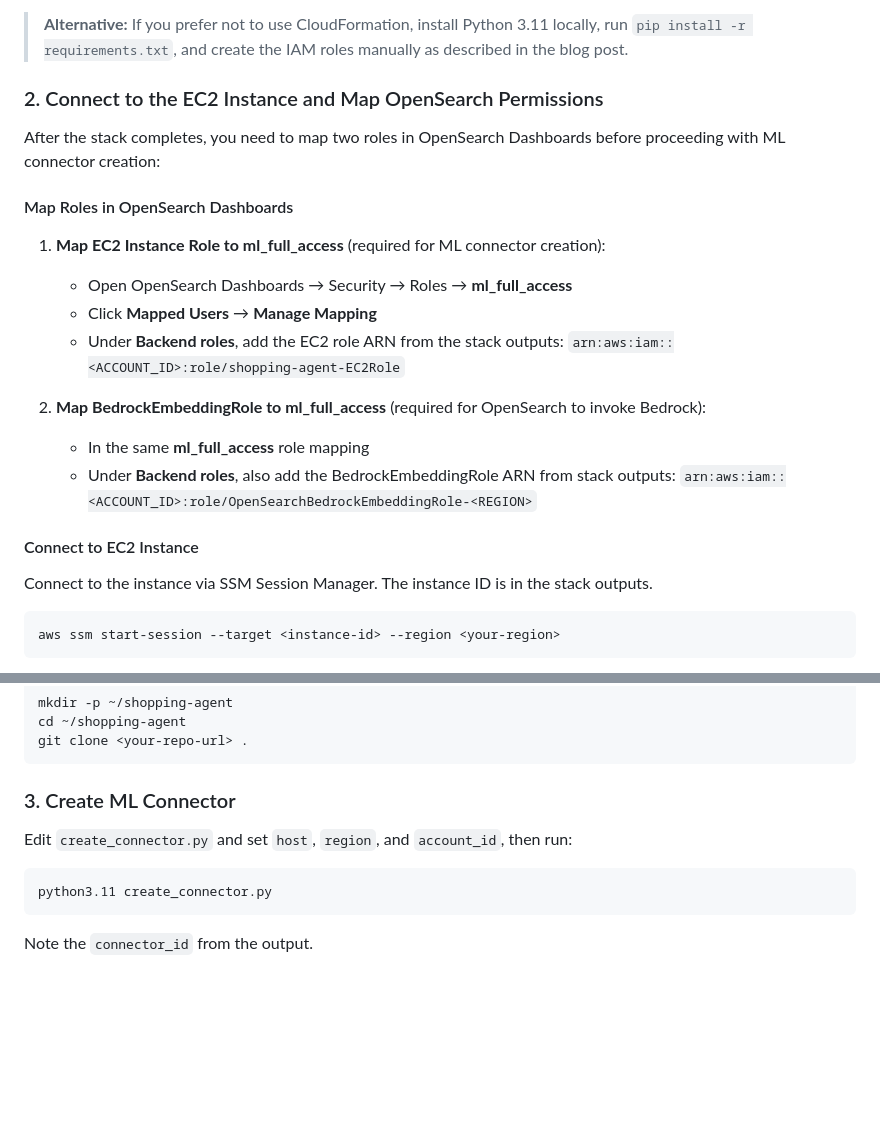
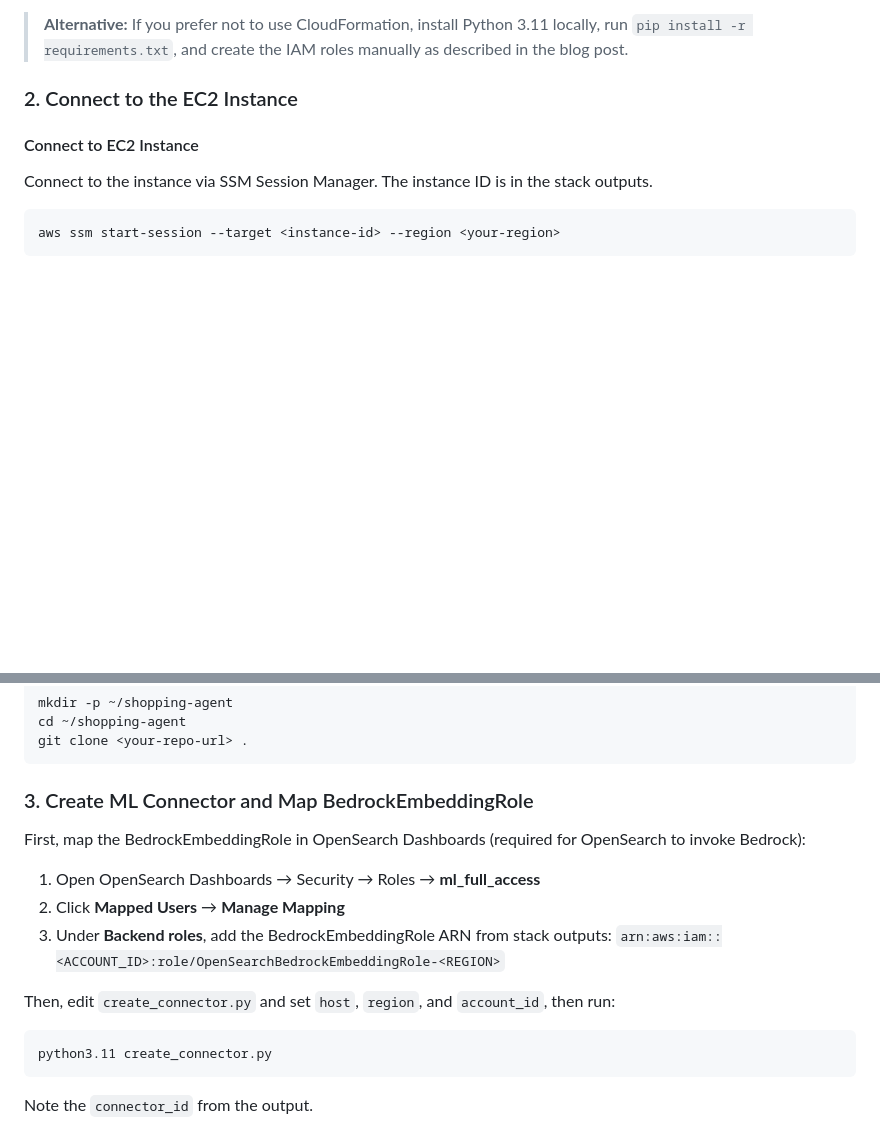
Before and after one commit to aws-samples/sample-ai-shopping-agent-agentcore-opensearch, a Markdown page: README.md, 2 parts joined by grey strips. GitHub-like rendering; blank space fills up the shorter version.

Commit message:
Fixed readme steps for embedding role

````diff
--- a/README.md
+++ b/README.md
@@ -163,22 +163,7 @@ The CloudFormation template creates:
 > **Alternative:** If you prefer not to use CloudFormation, install Python 3.11 locally,
 > run `pip install -r requirements.txt`, and create the IAM roles manually as described in the blog post.
 
-### 2. Connect to the EC2 Instance and Map OpenSearch Permissions
-
-After the stack completes, you need to map two roles in OpenSearch Dashboards before proceeding with ML connector creation:
-
-#### Map Roles in OpenSearch Dashboards
-
-1. **Map EC2 Instance Role to ml_full_access** (required for ML connector creation):
-   - Open OpenSearch Dashboards → Security → Roles → **ml_full_access**
-   - Click **Mapped Users** → **Manage Mapping**
-   - Under **Backend roles**, add the EC2 role ARN from the stack outputs:
-     `arn:aws:iam::<ACCOUNT_ID>:role/shopping-agent-EC2Role`
-
-2. **Map BedrockEmbeddingRole to ml_full_access** (required for OpenSearch to invoke Bedrock):
-   - In the same **ml_full_access** role mapping
-   - Under **Backend roles**, also add the BedrockEmbeddingRole ARN from stack outputs:
-     `arn:aws:iam::<ACCOUNT_ID>:role/OpenSearchBedrockEmbeddingRole-<REGION>`
+### 2. Connect to the EC2 Instance
 
 #### Connect to EC2 Instance
 
@@ -204,9 +189,16 @@ cd ~/shopping-agent
 git clone <your-repo-url> .
 ```
 
-### 3. Create ML Connector
+### 3. Create ML Connector and Map BedrockEmbeddingRole
 
-Edit `create_connector.py` and set `host`, `region`, and `account_id`, then run:
+First, map the BedrockEmbeddingRole in OpenSearch Dashboards (required for OpenSearch to invoke Bedrock):
+
+1. Open OpenSearch Dashboards → Security → Roles → **ml_full_access**
+2. Click **Mapped Users** → **Manage Mapping**
+3. Under **Backend roles**, add the BedrockEmbeddingRole ARN from stack outputs:
+   `arn:aws:iam::<ACCOUNT_ID>:role/OpenSearchBedrockEmbeddingRole-<REGION>`
+
+Then, edit `create_connector.py` and set `host`, `region`, and `account_id`, then run:
 
 ```bash
 python3.11 create_connector.py
````
